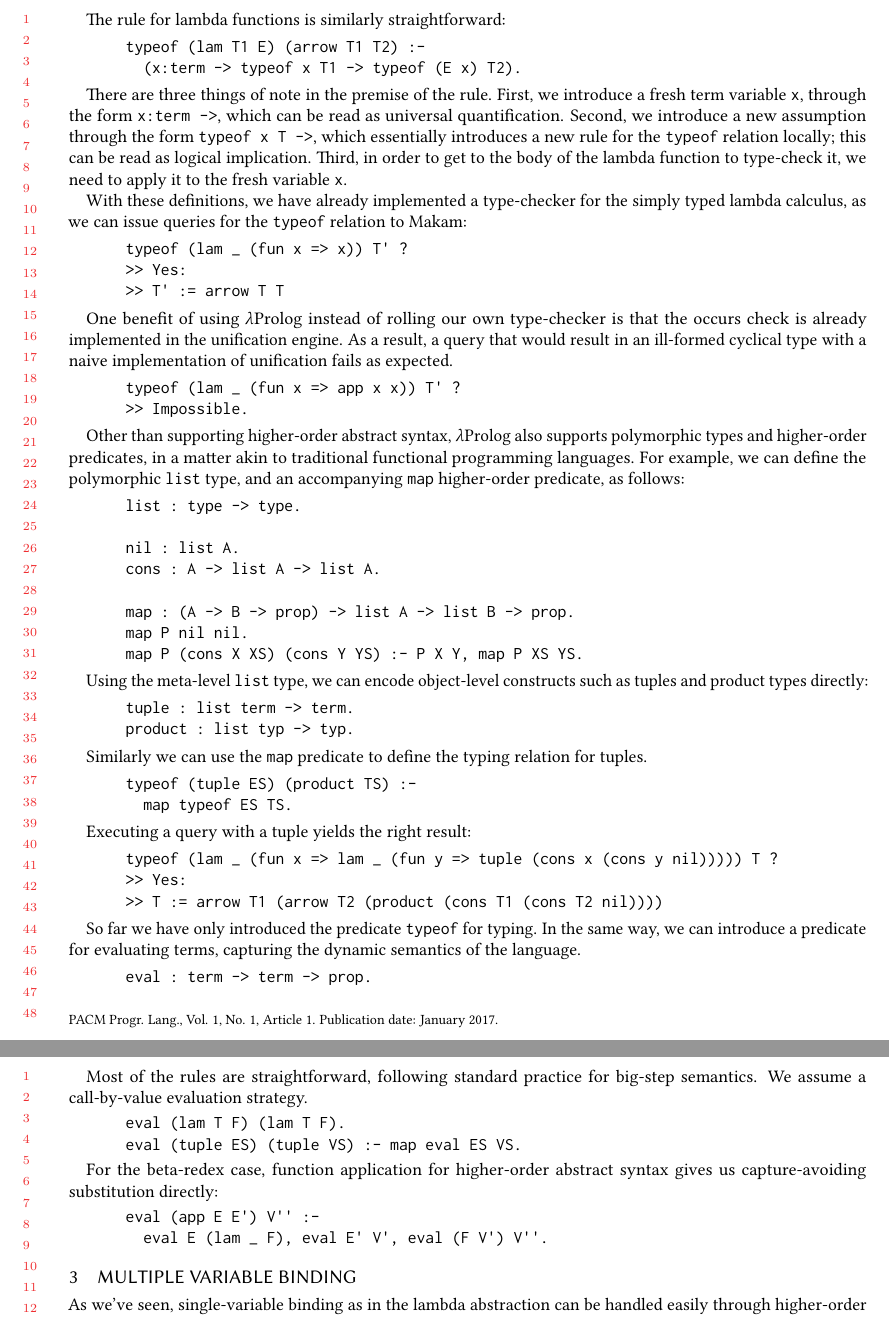
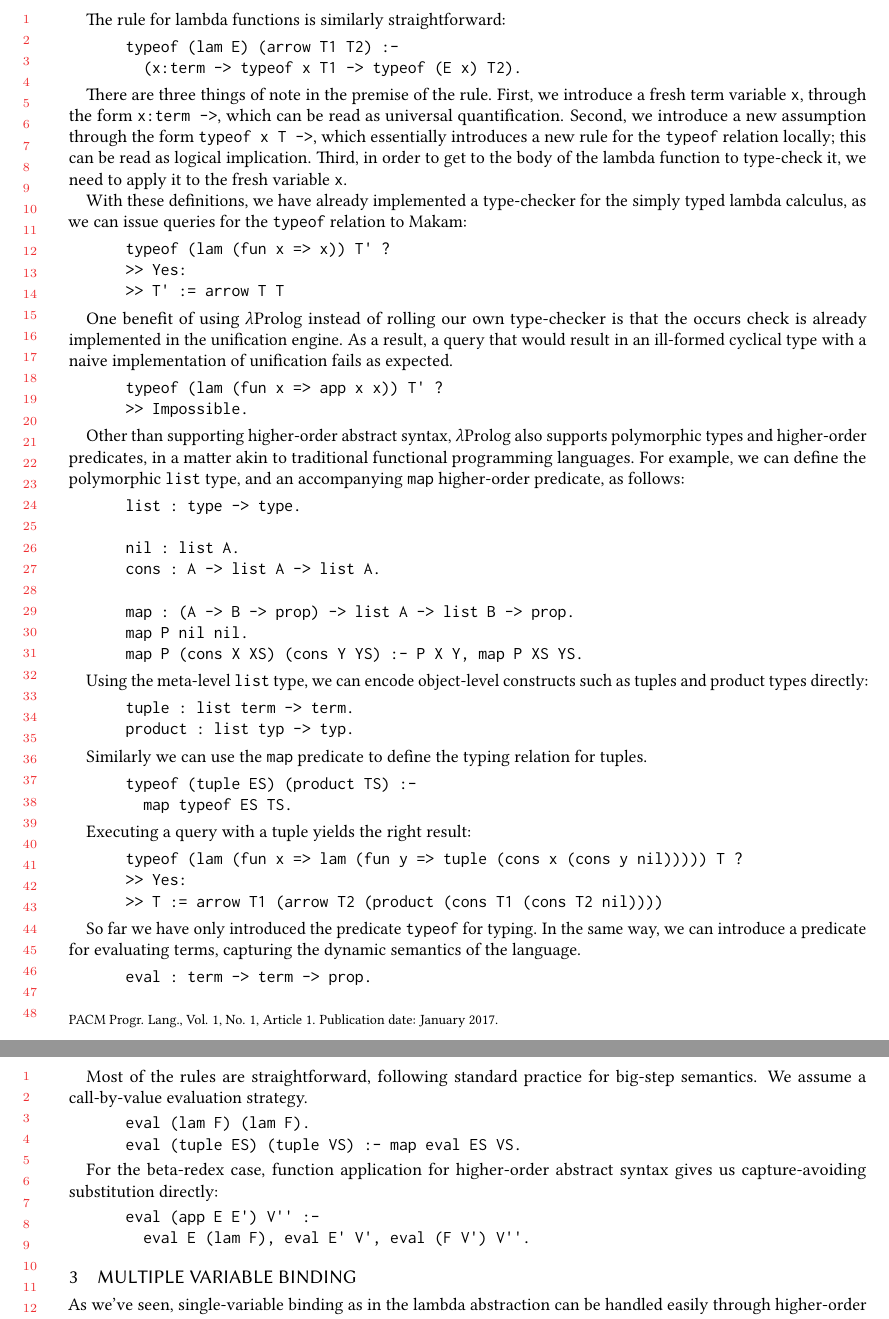
Before and after one commit to astampoulis/makam-paper-funpearl, a LaTeX paper (main.tex): two parts of pages 2 and 3 of 11, joined at a grey line, cut so that both start at the same text. Compiled offline with pdfLaTeX.

Commit message:
small fix

```diff
--- a/main.tex
+++ b/main.tex
@@ -135,7 +135,7 @@ unification variables.
 The rule for lambda functions is similarly straightforward:
 
 \begin{codequote}
-typeof (lam T1 E) (arrow T1 T2) :-
+typeof (lam E) (arrow T1 T2) :-
   (x:term -> typeof x T1 -> typeof (E x) T2).
 \end{codequote}
 
@@ -149,7 +149,7 @@ With these definitions, we have already implemented a type-checker for the simpl
 calculus, as we can issue queries for the \texttt{typeof} relation to Makam:
 
 \begin{codequote}
-typeof (lam _ (fun x => x)) T' ?
+typeof (lam (fun x => x)) T' ?
 >> Yes:
 >> T' := arrow T T
 \end{codequote}
@@ -197,7 +197,7 @@ typeof (tuple ES) (product TS) :-
 Executing a query with a tuple yields the right result:
 
 \begin{codequote}
-typeof (lam _ (fun x => lam _ (fun y => tuple (cons x (cons y nil))))) T ?
+typeof (lam (fun x => lam (fun y => tuple (cons x (cons y nil))))) T ?
 >> Yes:
 >> T := arrow T1 (arrow T2 (product (cons T1 (cons T2 nil))))
 \end{codequote}
@@ -213,7 +213,7 @@ Most of the rules are straightforward, following standard practice for big-step
 assume a call-by-value evaluation strategy.
 
 \begin{codequote}
-eval (lam T F) (lam T F).
+eval (lam F) (lam F).
 eval (tuple ES) (tuple VS) :- map eval ES VS.
 \end{codequote}
 
@@ -222,7 +222,7 @@ capture-avoiding substitution directly:
 
 \begin{codequote}
 eval (app E E') V'' :-
-  eval E (lam _ F), eval E' V', eval (F V') V''.
+  eval E (lam F), eval E' V', eval (F V') V''.
 \end{codequote}
 
 %% === Multiple variable binding
```
Also changed, not shown: main.tex (6 more changed lines).
